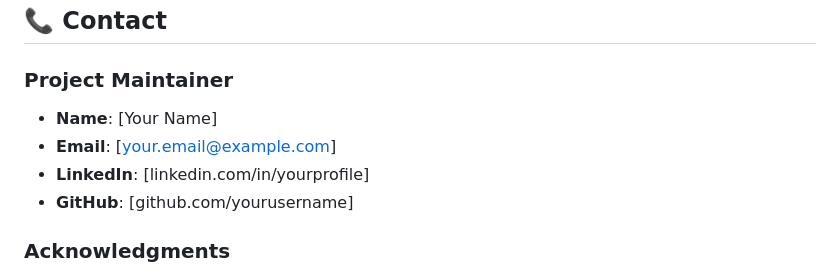
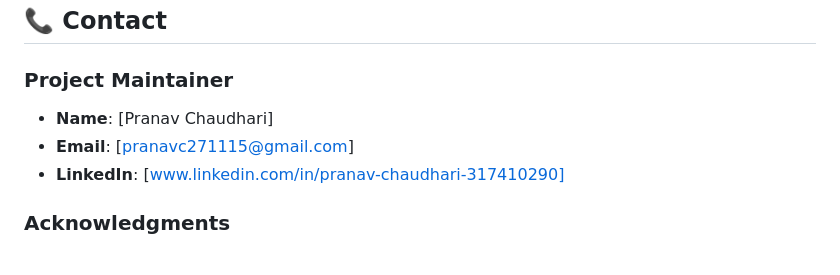
Before and after one commit to pranavchaudhari093/Ai-Smart-Prediction-System, a Markdown page: README.md, the part around the change. Rendered like a GitHub page.

Commit message:
Update contact information for project maintainer

```diff
--- a/README.md
+++ b/README.md
@@ -617,10 +617,9 @@ This project is licensed under the **MIT License**. See the LICENSE file for det
 ## 📞 Contact
 
 ### Project Maintainer
-- **Name**: [Your Name]
-- **Email**: [your.email@example.com]
-- **LinkedIn**: [linkedin.com/in/yourprofile]
-- **GitHub**: [github.com/yourusername]
+- **Name**: [Pranav Chaudhari]
+- **Email**: [pranavc271115@gmail.com]
+- **LinkedIn**: [www.linkedin.com/in/pranav-chaudhari-317410290]
 
 ### Acknowledgments
 - Machine learning models trained on publicly available datasets
```
